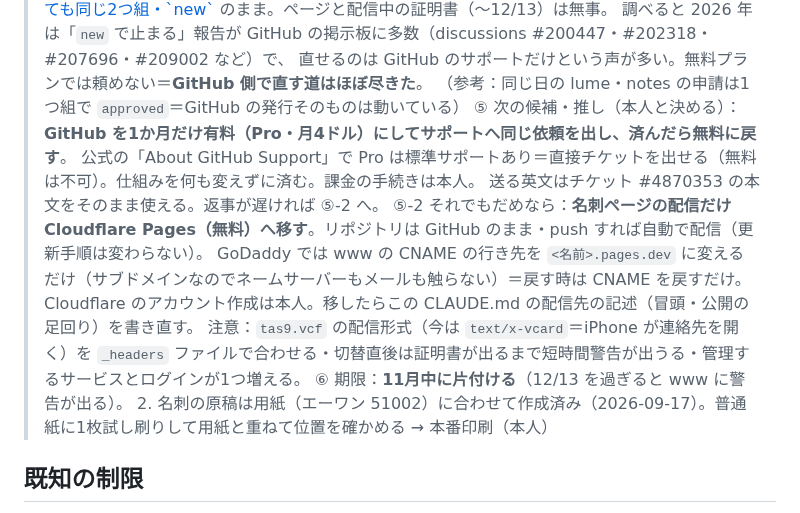
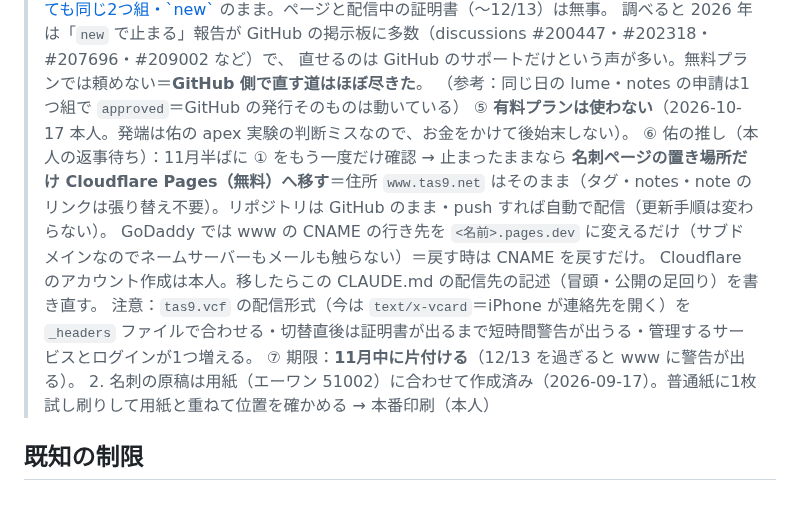
Before and after one commit to tas9-labo/tas9_net, a Markdown page: CLAUDE.md, the part around the change. Drawn GitHub-style.

Commit message:
docs: 証明書の件は有料プランを使わないと記録（本人判断）、無料の次の手を整理
Co-Authored-By: Claude Opus 5.5 <noreply@anthropic.com>

```diff
--- a/CLAUDE.md
+++ b/CLAUDE.md
@@ -138,14 +138,13 @@ GitHub Pages（公開リポ `tas9-labo/tas9_net`・main ブランチのルート
 >       調べると 2026 年は「`new` で止まる」報告が GitHub の掲示板に多数（discussions #200447・#202318・#207696・#209002 など）で、
 >       直せるのは GitHub のサポートだけという声が多い。無料プランでは頼めない＝**GitHub 側で直す道はほぼ尽きた**。
 >       （参考：同じ日の lume・notes の申請は1つ組で `approved`＝GitHub の発行そのものは動いている）
->    ⑤ 次の候補・推し（本人と決める）：**GitHub を1か月だけ有料（Pro・月4ドル）にしてサポートへ同じ依頼を出し、済んだら無料に戻す**。
->       公式の「About GitHub Support」で Pro は標準サポートあり＝直接チケットを出せる（無料は不可）。仕組みを何も変えずに済む。課金の手続きは本人。
->       送る英文はチケット #4870353 の本文をそのまま使える。返事が遅ければ ⑤-2 へ。
->    ⑤-2 それでもだめなら：**名刺ページの配信だけ Cloudflare Pages（無料）へ移す**。リポジトリは GitHub のまま・push すれば自動で配信（更新手順は変わらない）。
+>    ⑤ **有料プランは使わない**（2026-10-17 本人。発端は佑の apex 実験の判断ミスなので、お金をかけて後始末しない）。
+>    ⑥ 佑の推し（本人の返事待ち）：11月半ばに ① をもう一度だけ確認 → 止まったままなら
+>       **名刺ページの置き場所だけ Cloudflare Pages（無料）へ移す**＝住所 `www.tas9.net` はそのまま（タグ・notes・note のリンクは張り替え不要）。リポジトリは GitHub のまま・push すれば自動で配信（更新手順は変わらない）。
 >       GoDaddy では www の CNAME の行き先を `<名前>.pages.dev` に変えるだけ（サブドメインなのでネームサーバーもメールも触らない）＝戻す時は CNAME を戻すだけ。
 >       Cloudflare のアカウント作成は本人。移したらこの CLAUDE.md の配信先の記述（冒頭・公開の足回り）を書き直す。
 >       注意：`tas9.vcf` の配信形式（今は `text/x-vcard`＝iPhone が連絡先を開く）を `_headers` ファイルで合わせる・切替直後は証明書が出るまで短時間警告が出うる・管理するサービスとログインが1つ増える。
->    ⑥ 期限：**11月中に片付ける**（12/13 を過ぎると www に警告が出る）。
+>    ⑦ 期限：**11月中に片付ける**（12/13 を過ぎると www に警告が出る）。
 > 2. 名刺の原稿は用紙（エーワン 51002）に合わせて作成済み（2026-09-17）。普通紙に1枚試し刷りして用紙と重ねて位置を確かめる → 本番印刷（本人）
 
 ## 既知の制限
```
